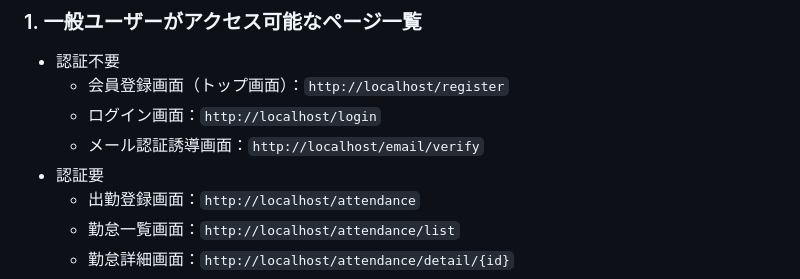
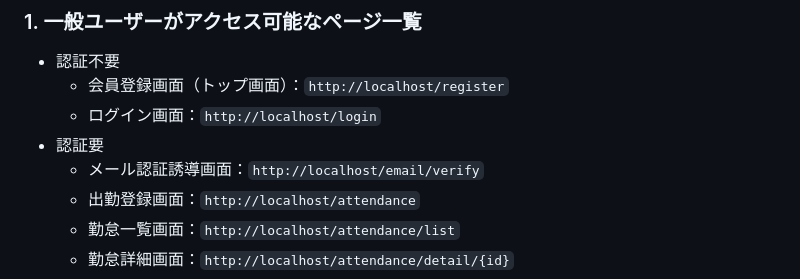
Before and after one commit to Tamori169/Laravel-attendance-management, a Markdown page: README.md, the part around the change. GitHub-like rendering.

```diff
--- a/README.md
+++ b/README.md
@@ -106,8 +106,8 @@ chmod -R 777 storage
 - 認証不要
   - 会員登録画面（トップ画面）：`http://localhost/register`
   - ログイン画面：`http://localhost/login`
+- 認証要
   - メール認証誘導画面：`http://localhost/email/verify`
-- 認証要
   - 出勤登録画面：`http://localhost/attendance`
   - 勤怠一覧画面：`http://localhost/attendance/list`
   - 勤怠詳細画面：`http://localhost/attendance/detail/{id}`
```
